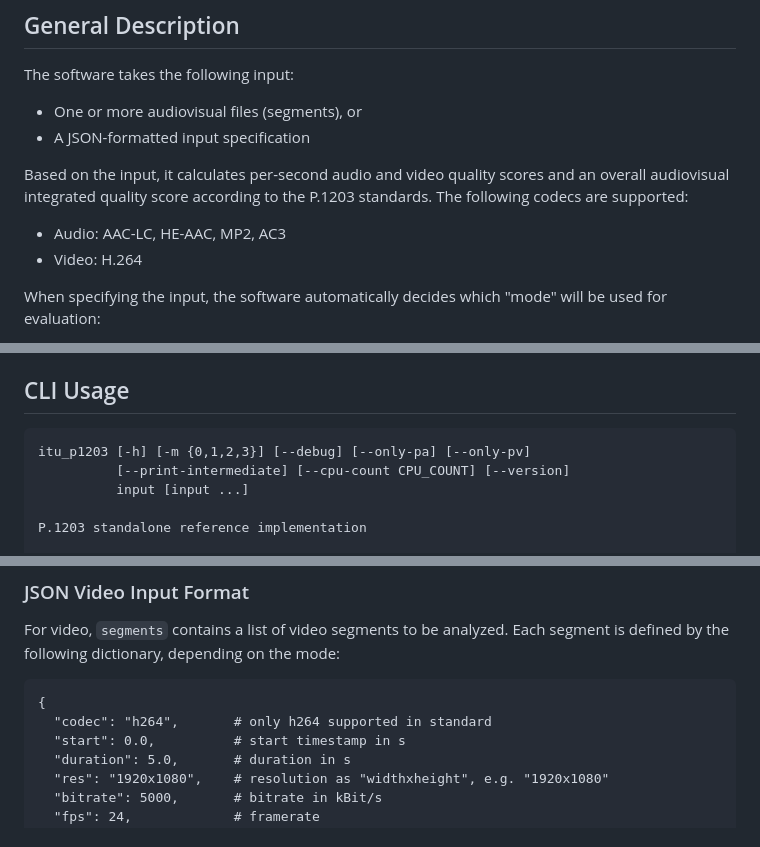
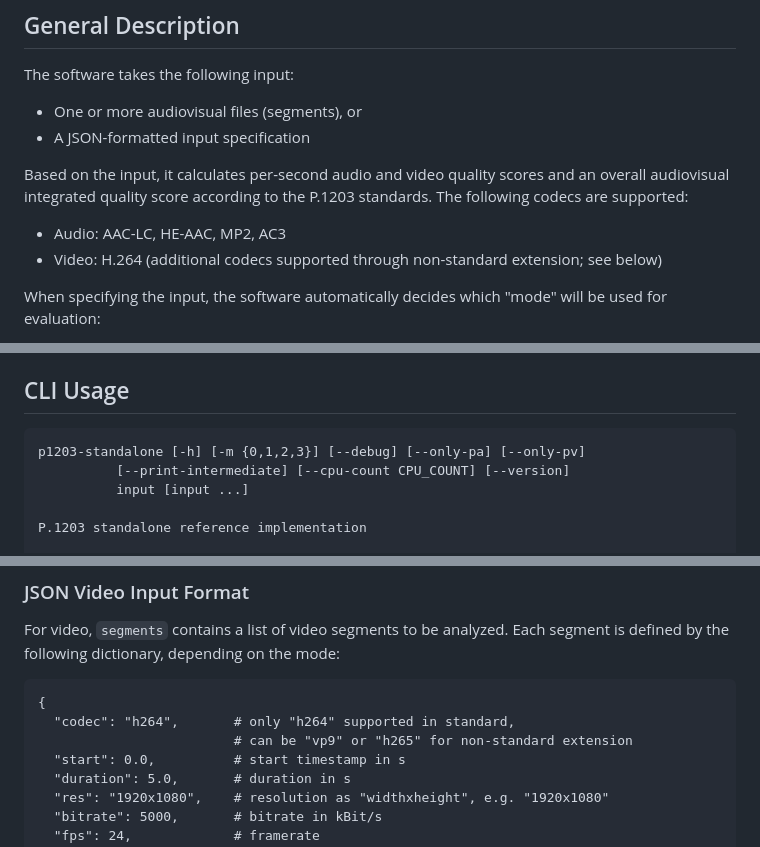
Before and after one commit to itu-p1203/itu-p1203, a Markdown page: README.md, 3 parts joined by grey strips. GitHub-like rendering.

````diff
--- a/README.md
+++ b/README.md
@@ -17,7 +17,7 @@ The software takes the following input:
 Based on the input, it calculates per-second audio and video quality scores and an overall audiovisual integrated quality score according to the P.1203 standards. The following codecs are supported:
 
 * Audio: AAC-LC, HE-AAC, MP2, AC3
-* Video: H.264
+* Video: H.264 (additional codecs supported through non-standard extension; see below)
 
 When specifying the input, the software automatically decides which "mode" will be used for evaluation:
 
@@ -47,7 +47,7 @@ Then you will get a `p1203-standalone` executable on your system. You can import
 ## CLI Usage
 
 ```
-itu_p1203 [-h] [-m {0,1,2,3}] [--debug] [--only-pa] [--only-pv]
+p1203-standalone [-h] [-m {0,1,2,3}] [--debug] [--only-pa] [--only-pv]
           [--print-intermediate] [--cpu-count CPU_COUNT] [--version]
           input [input ...]
 
@@ -206,7 +206,8 @@ For video, `segments` contains a list of video segments to be analyzed. Each seg
 
 ```
 {
-  "codec": "h264",       # only h264 supported in standard
+  "codec": "h264",       # only "h264" supported in standard,
+                         # can be "vp9" or "h265" for non-standard extension
   "start": 0.0,          # start timestamp in s
   "duration": 5.0,       # duration in s
   "res": "1920x1080",    # resolution as "widthxheight", e.g. "1920x1080"
````
Also changed, not shown: other parts of README.md (+31 -3 lines), doc/mapping.png (added), 4 other files.
